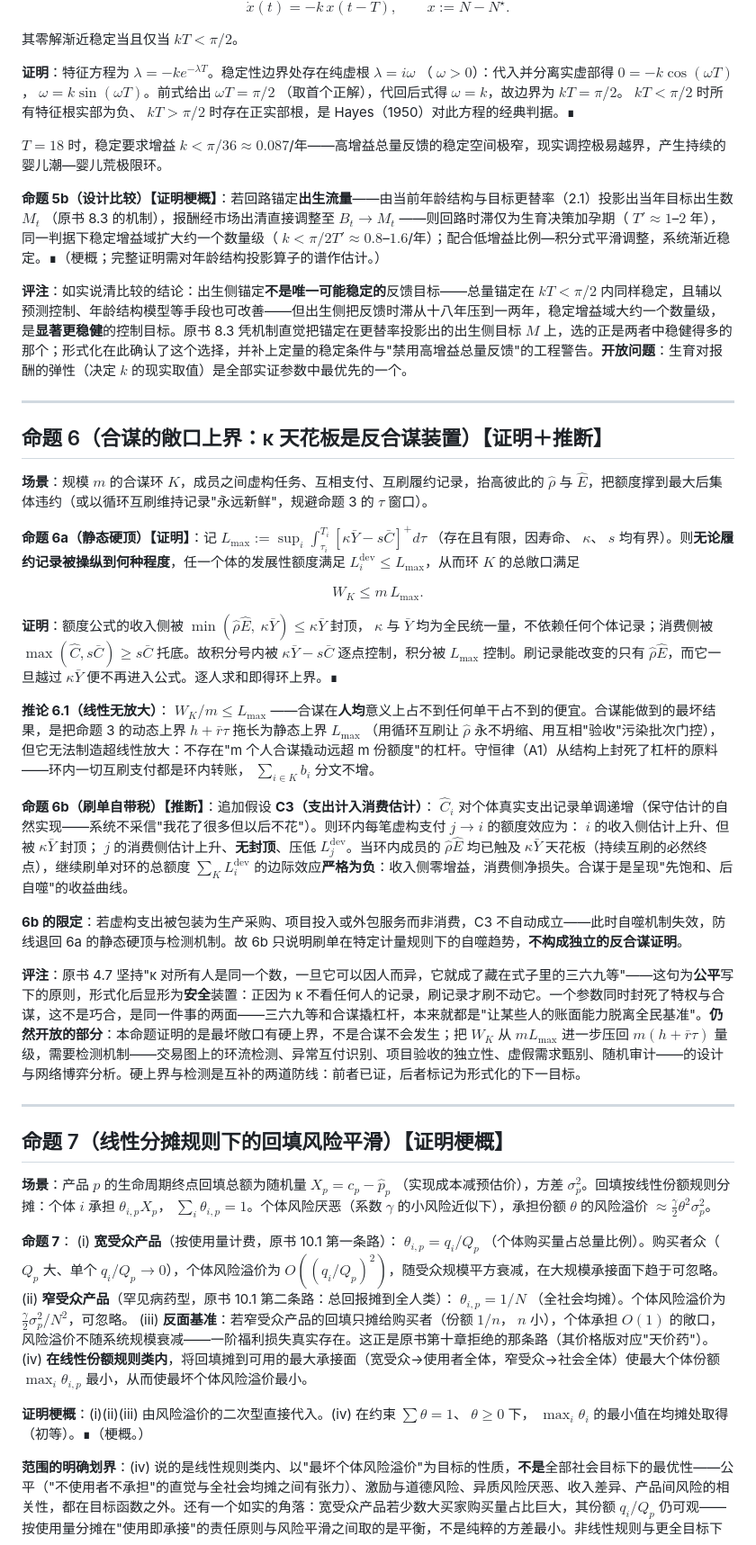
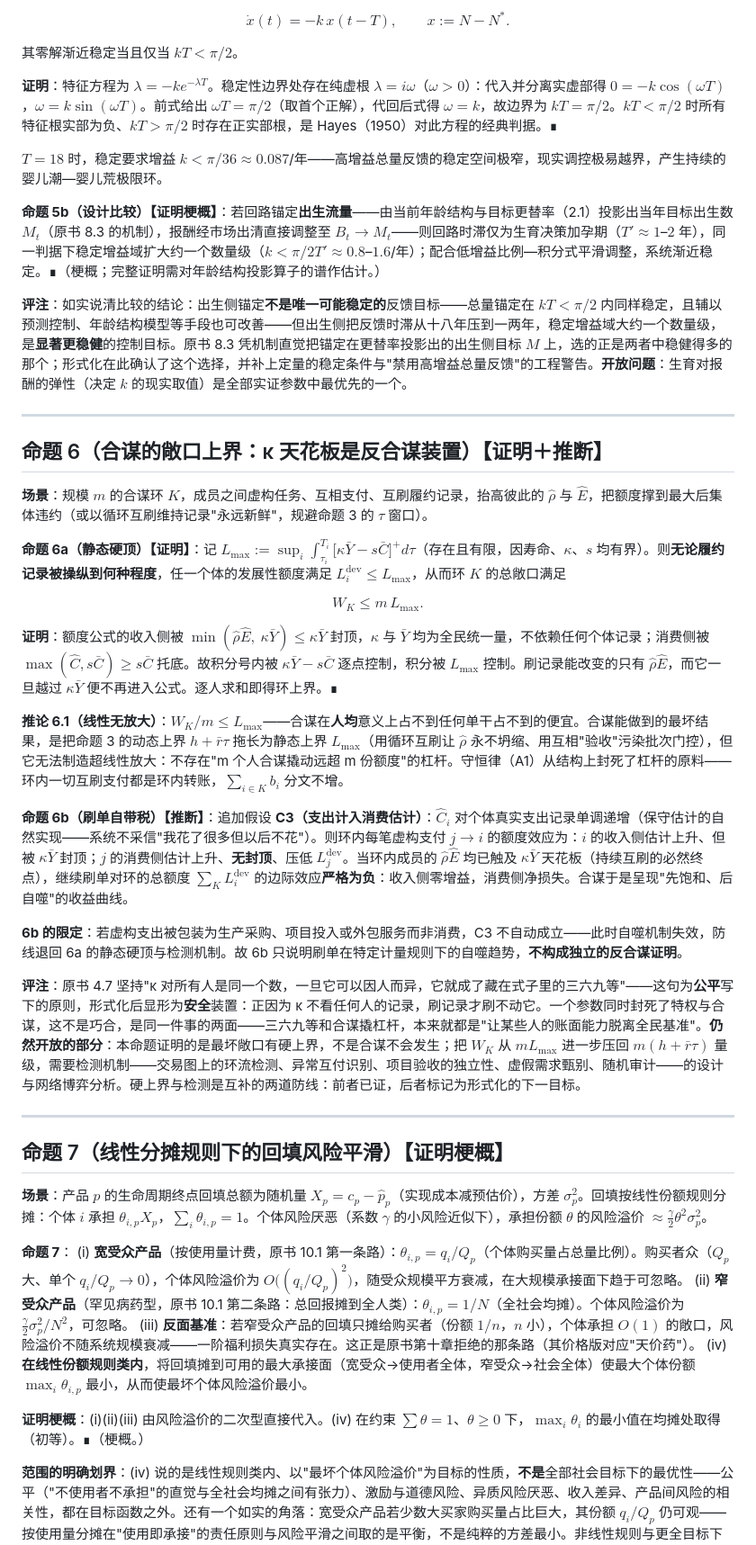
Before and after one commit to HagenGao/benyuan-book, a Markdown page: formal/本源币形式化纲要_八个命题.md, the part around one of its changes. Shown at 90% size. Rendered like a GitHub page.

```diff
--- a/formal/本源币形式化纲要_八个命题.md
+++ b/formal/本源币形式化纲要_八个命题.md
@@ -138,13 +140,13 @@ $$W \le h + \bar r\,\tau.$$
 
-$$\dot x(t) = -k\,x(t-T),\qquad x := N - N^{\star}.$$
+$$\dot x(t) = -k\,x(t-T),\qquad x := N - N^*.$$
 
 其零解渐近稳定当且仅当 $kT < \pi/2$。
 
-**证明**：特征方程为 $\lambda = -k e^{-\lambda T}$。稳定性边界处存在纯虚根 $\lambda = i\omega$ （ $\omega>0$）：代入并分离实虚部得 $0 = -k\cos(\omega T)$， $\omega = k\sin(\omega T)$。前式给出 $\omega T = \pi/2$ （取首个正解），代回后式得 $\omega = k$，故边界为 $kT = \pi/2$。 $kT < \pi/2$ 时所有特征根实部为负、 $kT > \pi/2$ 时存在正实部根，是 Hayes（1950）对此方程的经典判据。∎
+**证明**：特征方程为 $\lambda = -k e^{-\lambda T}$。稳定性边界处存在纯虚根 $\lambda = i\omega$（$\omega>0$）：代入并分离实虚部得 $0 = -k\cos(\omega T)$，$\omega = k\sin(\omega T)$。前式给出 $\omega T = \pi/2$（取首个正解），代回后式得 $\omega = k$，故边界为 $kT = \pi/2$。$kT < \pi/2$ 时所有特征根实部为负、$kT > \pi/2$ 时存在正实部根，是 Hayes（1950）对此方程的经典判据。∎
 
 $T=18$ 时，稳定要求增益 $k < \pi/36 \approx 0.087$/年——高增益总量反馈的稳定空间极窄，现实调控极易越界，产生持续的婴儿潮—婴儿荒极限环。
 
-**命题 5b（设计比较）【证明梗概】**：若回路锚定**出生流量**——由当前年龄结构与目标更替率（2.1）投影出当年目标出生数 $M_t$ （原书 8.3 的机制），报酬经市场出清直接调整至 $B_t \to M_t$ ——则回路时滞仅为生育决策加孕期（ $T'\approx 1$–$2$ 年），同一判据下稳定增益域扩大约一个数量级（ $k < \pi/2T' \approx 0.8$–$1.6$/年）；配合低增益比例—积分式平滑调整，系统渐近稳定。∎（梗概；完整证明需对年龄结构投影算子的谱作估计。）
+**命题 5b（设计比较）【证明梗概】**：若回路锚定**出生流量**——由当前年龄结构与目标更替率（2.1）投影出当年目标出生数 $M_t$（原书 8.3 的机制），报酬经市场出清直接调整至 $B_t \to M_t$——则回路时滞仅为生育决策加孕期（$T'\approx 1$–$2$ 年），同一判据下稳定增益域扩大约一个数量级（$k < \pi/2T' \approx 0.8$–$1.6$/年）；配合低增益比例—积分式平滑调整，系统渐近稳定。∎（梗概；完整证明需对年龄结构投影算子的谱作估计。）
 
 **评注**：如实说清比较的结论：出生侧锚定**不是唯一可能稳定的**反馈目标——总量锚定在 $kT<\pi/2$ 内同样稳定，且辅以预测控制、年龄结构模型等手段也可改善——但出生侧把反馈时滞从十八年压到一两年，稳定增益域大约一个数量级，是**显著更稳健**的控制目标。原书 8.3 凭机制直觉把锚定在更替率投影出的出生侧目标 $M$ 上，选的正是两者中稳健得多的那个；形式化在此确认了这个选择，并补上定量的稳定条件与"禁用高增益总量反馈"的工程警告。**开放问题**：生育对报酬的弹性（决定 $k$ 的现实取值）是全部实证参数中最优先的一个。
 
@@ -154,15 +156,15 @@ $T=18$ 时，稳定要求增益 $k < \pi/36 \approx 0.087$/年——高增益总
 
 **场景**：规模 $m$ 的合谋环 $K$，成员之间虚构任务、互相支付、互刷履约记录，抬高彼此的 $\hat\rho$ 与 $\hat E$，把额度撑到最大后集体违约（或以循环互刷维持记录"永远新鲜"，规避命题 3 的 $\tau$ 窗口）。
 
-**命题 6a（静态硬顶）【证明】**：记 $L_{\max} := \sup_i \int_{\tau_i}^{T_i} [\kappa\bar Y - s\bar C]^+ d\tau$ （存在且有限，因寿命、 $\kappa$、 $s$ 均有界）。则**无论履约记录被操纵到何种程度**，任一个体的发展性额度满足 $L_i^{\mathrm{dev}} \le L_{\max}$，从而环 $K$ 的总敞口满足
+**命题 6a（静态硬顶）【证明】**：记 $L_{\max} := \sup_i \int_{\tau_i}^{T_i} \big[\kappa\bar Y - s\bar C\big]^+ d\tau$（存在且有限，因寿命、$\kappa$、$s$ 均有界）。则**无论履约记录被操纵到何种程度**，任一个体的发展性额度满足 $L_i^{\mathrm{dev}} \le L_{\max}$，从而环 $K$ 的总敞口满足
 
 $$W_K \le m\,L_{\max}.$$
 
-**证明**：额度公式的收入侧被 $\min(\hat\rho\hat E,\ \kappa\bar Y) \le \kappa\bar Y$ 封顶， $\kappa$ 与 $\bar Y$ 均为全民统一量，不依赖任何个体记录；消费侧被 $\max(\hat C, s\bar C) \ge s\bar C$ 托底。故积分号内被 $\kappa\bar Y - s\bar C$ 逐点控制，积分被 $L_{\max}$ 控制。刷记录能改变的只有 $\hat\rho\hat E$，而它一旦越过 $\kappa\bar Y$ 便不再进入公式。逐人求和即得环上界。∎
+**证明**：额度公式的收入侧被 $\min(\hat\rho\hat E,\ \kappa\bar Y) \le \kappa\bar Y$ 封顶，$\kappa$ 与 $\bar Y$ 均为全民统一量，不依赖任何个体记录；消费侧被 $\max(\hat C, s\bar C) \ge s\bar C$ 托底。故积分号内被 $\kappa\bar Y - s\bar C$ 逐点控制，积分被 $L_{\max}$ 控制。刷记录能改变的只有 $\hat\rho\hat E$，而它一旦越过 $\kappa\bar Y$ 便不再进入公式。逐人求和即得环上界。∎
 
-**推论 6.1（线性无放大）**： $W_K/m \le L_{\max}$ ——合谋在**人均**意义上占不到任何单干占不到的便宜。合谋能做到的最坏结果，是把命题 3 的动态上界 $h+\bar r\tau$ 拖长为静态上界 $L_{\max}$ （用循环互刷让 $\hat\rho$ 永不坍缩、用互相"验收"污染批次门控），但它无法制造超线性放大：不存在"m 个人合谋撬动远超 m 份额度"的杠杆。守恒律（A1）从结构上封死了杠杆的原料——环内一切互刷支付都是环内转账， $\sum_{i\in K} b_i$ 分文不增。
+**推论 6.1（线性无放大）**：$W_K/m \le L_{\max}$——合谋在**人均**意义上占不到任何单干占不到的便宜。合谋能做到的最坏结果，是把命题 3 的动态上界 $h+\bar r\tau$ 拖长为静态上界 $L_{\max}$（用循环互刷让 $\hat\rho$ 永不坍缩、用互相"验收"污染批次门控），但它无法制造超线性放大：不存在"m 个人合谋撬动远超 m 份额度"的杠杆。守恒律（A1）从结构上封死了杠杆的原料——环内一切互刷支付都是环内转账，$\sum_{i\in K} b_i$ 分文不增。
 
-**命题 6b（刷单自带税）【推断】**：追加假设 **C3（支出计入消费估计）**： $\hat C_i$ 对个体真实支出记录单调递增（保守估计的自然实现——系统不采信"我花了很多但以后不花"）。则环内每笔虚构支付 $j \to i$ 的额度效应为： $i$ 的收入侧估计上升、但被 $\kappa\bar Y$ 封顶； $j$ 的消费侧估计上升、**无封顶**、压低 $L_j^{\mathrm{dev}}$。当环内成员的 $\hat\rho\hat E$ 均已触及 $\kappa\bar Y$ 天花板（持续互刷的必然终点），继续刷单对环的总额度 $\sum_K L_i^{\mathrm{dev}}$ 的边际效应**严格为负**：收入侧零增益，消费侧净损失。合谋于是呈现"先饱和、后自噬"的收益曲线。
+**命题 6b（刷单自带税）【推断】**：追加假设 **C3（支出计入消费估计）**：$\hat C_i$ 对个体真实支出记录单调递增（保守估计的自然实现——系统不采信"我花了很多但以后不花"）。则环内每笔虚构支付 $j \to i$ 的额度效应为：$i$ 的收入侧估计上升、但被 $\kappa\bar Y$ 封顶；$j$ 的消费侧估计上升、**无封顶**、压低 $L_j^{\mathrm{dev}}$。当环内成员的 $\hat\rho\hat E$ 均已触及 $\kappa\bar Y$ 天花板（持续互刷的必然终点），继续刷单对环的总额度 $\sum_K L_i^{\mathrm{dev}}$ 的边际效应**严格为负**：收入侧零增益，消费侧净损失。合谋于是呈现"先饱和、后自噬"的收益曲线。
 
 **6b 的限定**：若虚构支出被包装为生产采购、项目投入或外包服务而非消费，C3 不自动成立——此时自噬机制失效，防线退回 6a 的静态硬顶与检测机制。故 6b 只说明刷单在特定计量规则下的自噬趋势，**不构成独立的反合谋证明**。
 
@@ -172,15 +174,15 @@ $$W_K \le m\,L_{\max}.$$
 
 ## 命题 7（线性分摊规则下的回填风险平滑）【证明梗概】
 
-**场景**：产品 $p$ 的生命周期终点回填总额为随机量 $X_p = c_p - \hat p_p$ （实现成本减预估价），方差 $\sigma_p^2$。回填按线性份额规则分摊：个体 $i$ 承担 $\theta_{i,p} X_p$， $\sum_i \theta_{i,p} = 1$。个体风险厌恶（系数 $\gamma$ 的小风险近似下），承担份额 $\theta$ 的风险溢价 $\approx \tfrac{\gamma}{2}\theta^2\sigma_p^2$。
+**场景**：产品 $p$ 的生命周期终点回填总额为随机量 $X_p = c_p - \hat p_p$（实现成本减预估价），方差 $\sigma_p^2$。回填按线性份额规则分摊：个体 $i$ 承担 $\theta_{i,p} X_p$，$\sum_i \theta_{i,p} = 1$。个体风险厌恶（系数 $\gamma$ 的小风险近似下），承担份额 $\theta$ 的风险溢价 $\approx \tfrac{\gamma}{2}\theta^2\sigma_p^2$。
 
 **命题 7**：
-(i) **宽受众产品**（按使用量计费，原书 10.1 第一条路）： $\theta_{i,p} = q_i/Q_p$ （个体购买量占总量比例）。购买者众（ $Q_p$ 大、单个 $q_i/Q_p \to 0$），个体风险溢价为 $O((q_i/Q_p)^2)$，随受众规模平方衰减，在大规模承接面下趋于可忽略。
-(ii) **窄受众产品**（罕见病药型，原书 10.1 第二条路：总回报摊到全人类）： $\theta_{i,p} = 1/N$ （全社会均摊）。个体风险溢价为 $\tfrac{\gamma}{2}\sigma_p^2/N^2$，可忽略。
-(iii) **反面基准**：若窄受众产品的回填只摊给购买者（份额 $1/n$， $n$ 小），个体承担 $O(1)$ 的敞口，风险溢价不随系统规模衰减——一阶福利损失真实存在。这正是原书第十章拒绝的那条路（其价格版对应"天价药"）。
+(i) **宽受众产品**（按使用量计费，原书 10.1 第一条路）：$\theta_{i,p} = q_i/Q_p$（个体购买量占总量比例）。购买者众（$Q_p$ 大、单个 $q_i/Q_p \to 0$），个体风险溢价为 $O\big((q_i/Q_p)^2\big)$，随受众规模平方衰减，在大规模承接面下趋于可忽略。
+(ii) **窄受众产品**（罕见病药型，原书 10.1 第二条路：总回报摊到全人类）：$\theta_{i,p} = 1/N$（全社会均摊）。个体风险溢价为 $\tfrac{\gamma}{2}\sigma_p^2/N^2$，可忽略。
+(iii) **反面基准**：若窄受众产品的回填只摊给购买者（份额 $1/n$，$n$ 小），个体承担 $O(1)$ 的敞口，风险溢价不随系统规模衰减——一阶福利损失真实存在。这正是原书第十章拒绝的那条路（其价格版对应"天价药"）。
 (iv) **在线性份额规则类内**，将回填摊到可用的最大承接面（宽受众→使用者全体，窄受众→社会全体）使最大个体份额 $\max_i \theta_{i,p}$ 最小，从而使最坏个体风险溢价最小。
 
-**证明梗概**：(i)(ii)(iii) 由风险溢价的二次型直接代入。(iv) 在约束 $\sum\theta = 1$、 $\theta \ge 0$ 下， $\max_i \theta_i$ 的最小值在均摊处取得（初等）。∎（梗概。）
+**证明梗概**：(i)(ii)(iii) 由风险溢价的二次型直接代入。(iv) 在约束 $\sum\theta = 1$、$\theta \ge 0$ 下，$\max_i \theta_i$ 的最小值在均摊处取得（初等）。∎（梗概。）
 
 **范围的明确划界**：(iv) 说的是线性规则类内、以"最坏个体风险溢价"为目标的性质，**不是**全部社会目标下的最优性——公平（"不使用者不承担"的直觉与全社会均摊之间有张力）、激励与道德风险、异质风险厌恶、收入差异、产品间风险的相关性，都在目标函数之外。还有一个如实的角落：宽受众产品若少数大买家购买量占比巨大，其份额 $q_i/Q_p$ 仍可观——按使用量分摊在"使用即承接"的责任原则与风险平滑之间取的是平衡，不是纯粹的方差最小。非线性规则与更全目标下的机制设计，标记为开放。
 
```
Also changed, not shown: other parts of formal/本源币形式化纲要_八个命题.md (+43 -41 lines).
